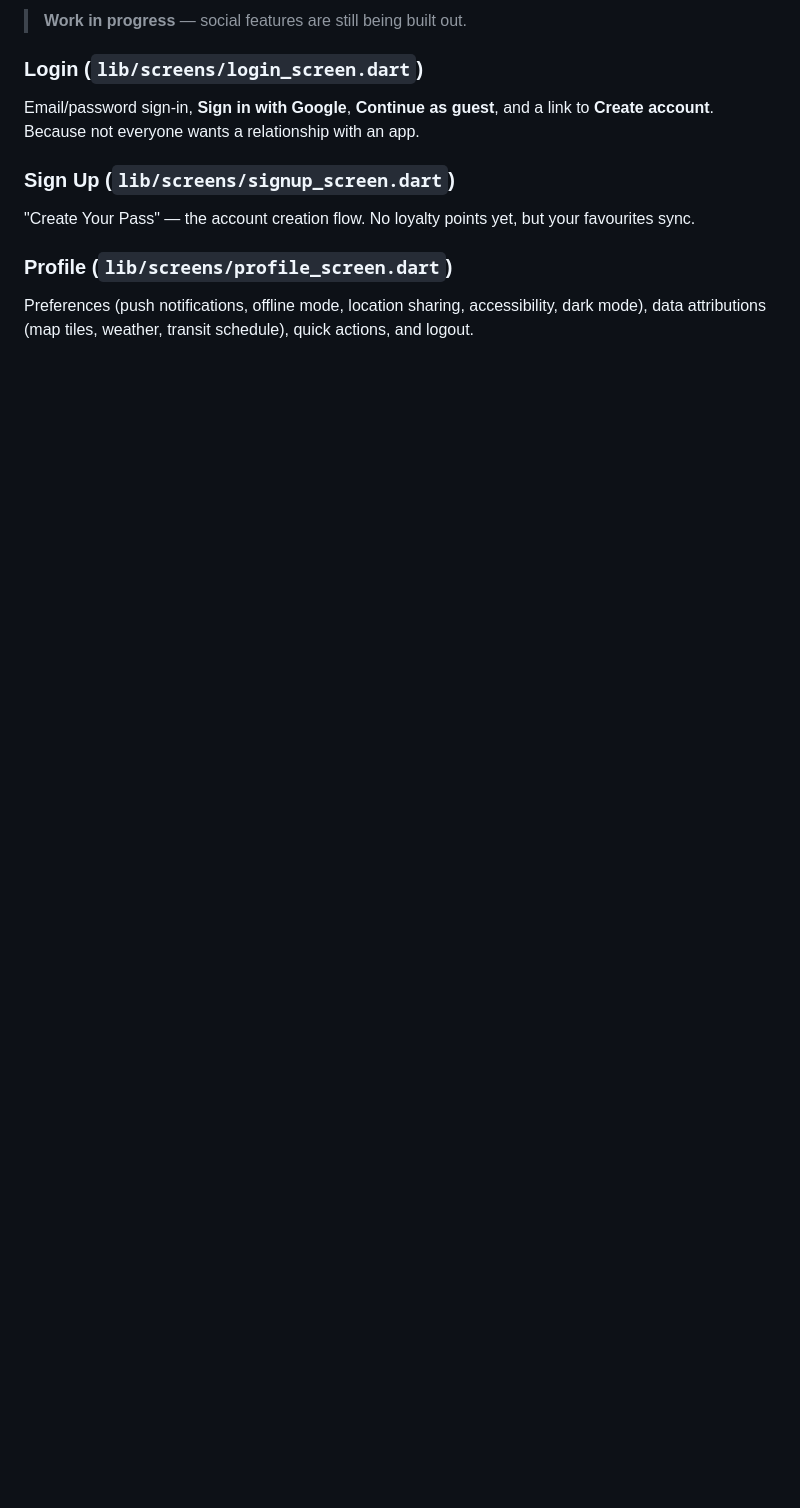
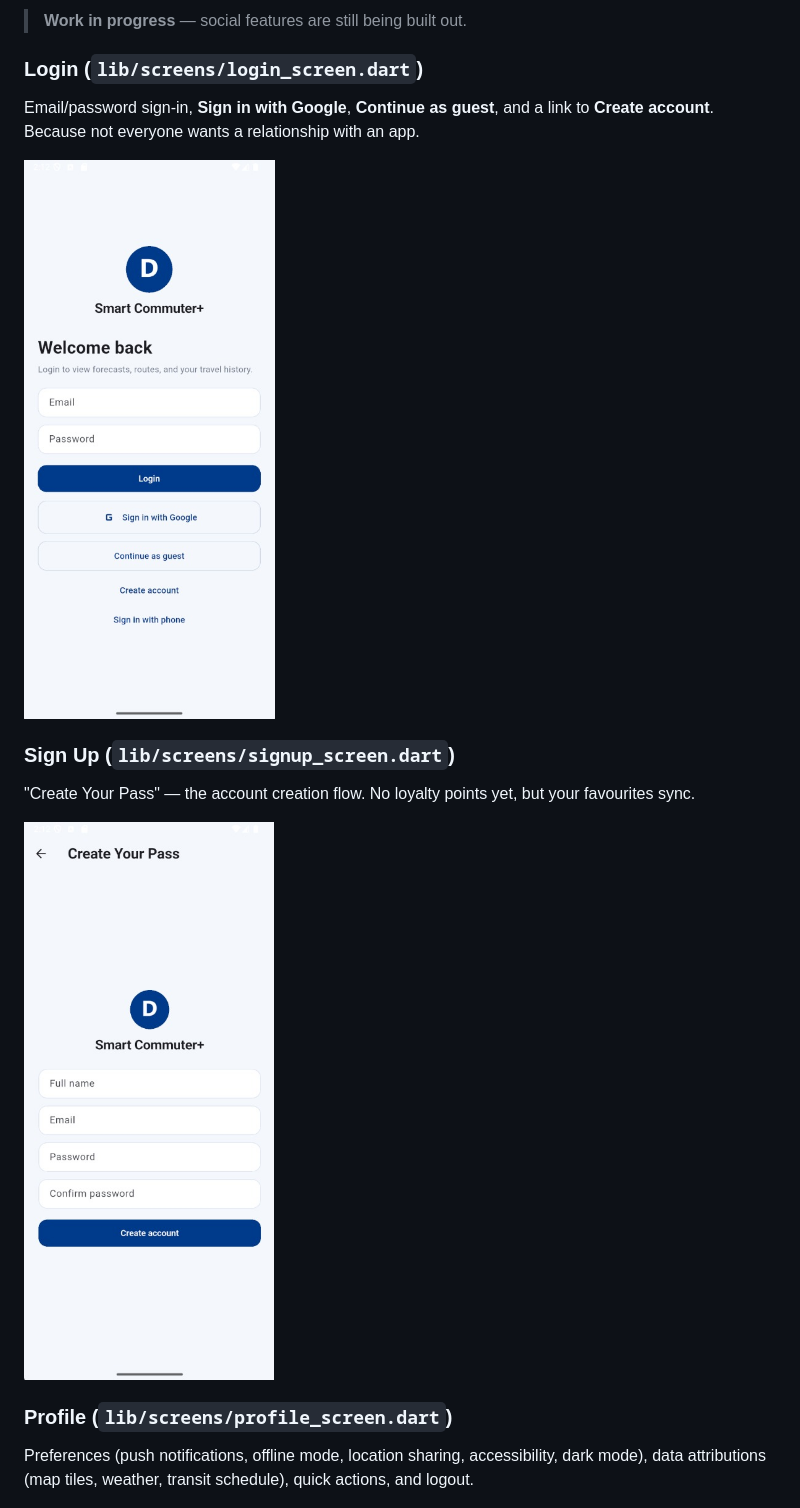
Before and after one commit to DataMiningSoftware/SmartCommuterAssistance, a Markdown page: README.md, the part around one of its changes. Rendered like a GitHub page; pictures changed too: docs/screenshots/login_screen.png (added), docs/screenshots/register_page.png (added); blank space fills up the shorter version.

Commit message:
Add login, signup, and crowd board screenshots

```diff
--- a/README.md
+++ b/README.md
@@ -152,8 +154,12 @@ Find friends by handle and see who's commuting alongside you.
 ### Login (`lib/screens/login_screen.dart`)
 Email/password sign-in, **Sign in with Google**, **Continue as guest**, and a link to **Create account**. Because not everyone wants a relationship with an app.
 
+![Login](docs/screenshots/login_screen.png)
+
 ### Sign Up (`lib/screens/signup_screen.dart`)
 "Create Your Pass" — the account creation flow. No loyalty points yet, but your favourites sync.
+
+![Sign Up](docs/screenshots/register_page.png)
 
 ### Profile (`lib/screens/profile_screen.dart`)
 Preferences (push notifications, offline mode, location sharing, accessibility, dark mode), data attributions (map tiles, weather, transit schedule), quick actions, and logout.
```
Also changed, not shown: other parts of README.md (+2 -0 lines), docs/screenshots/station_crowd_board.png (added).
